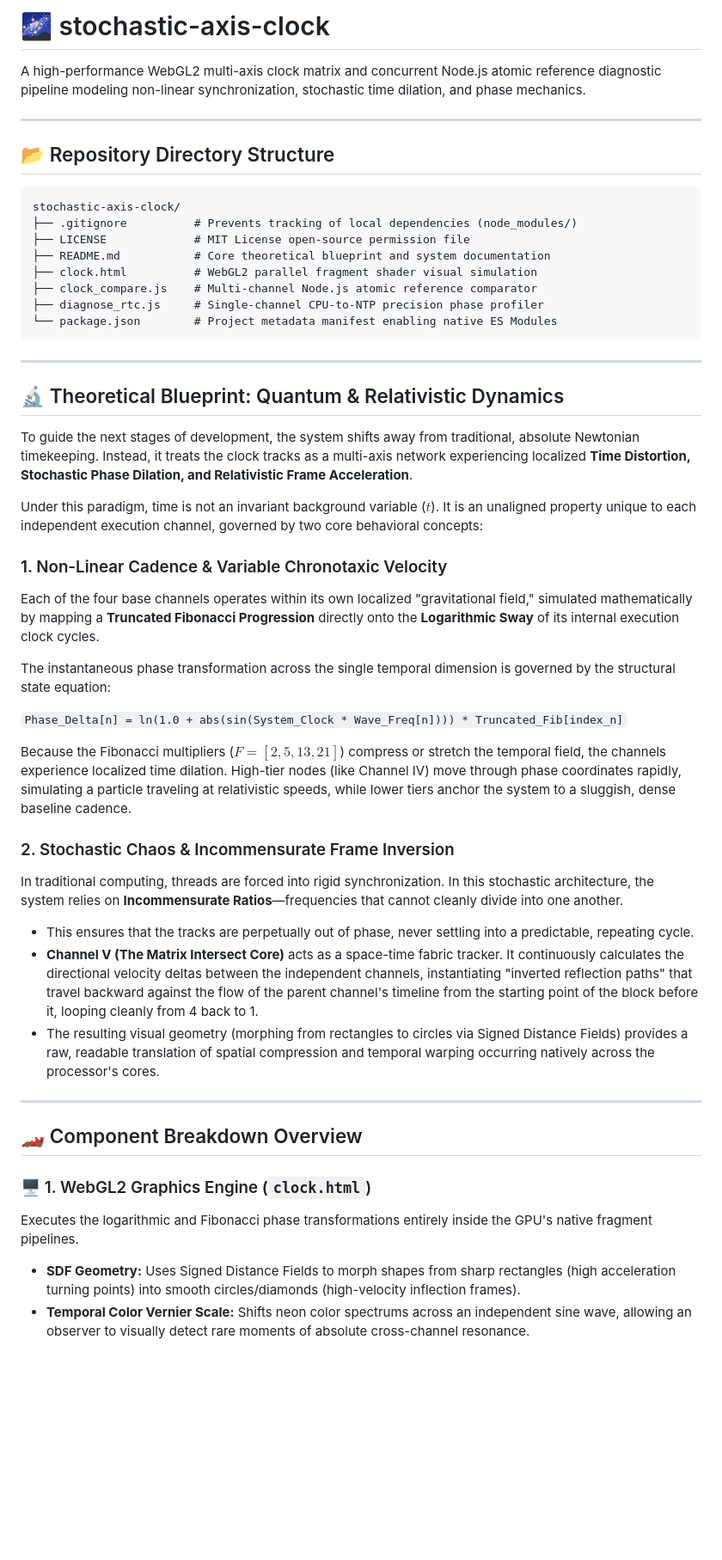
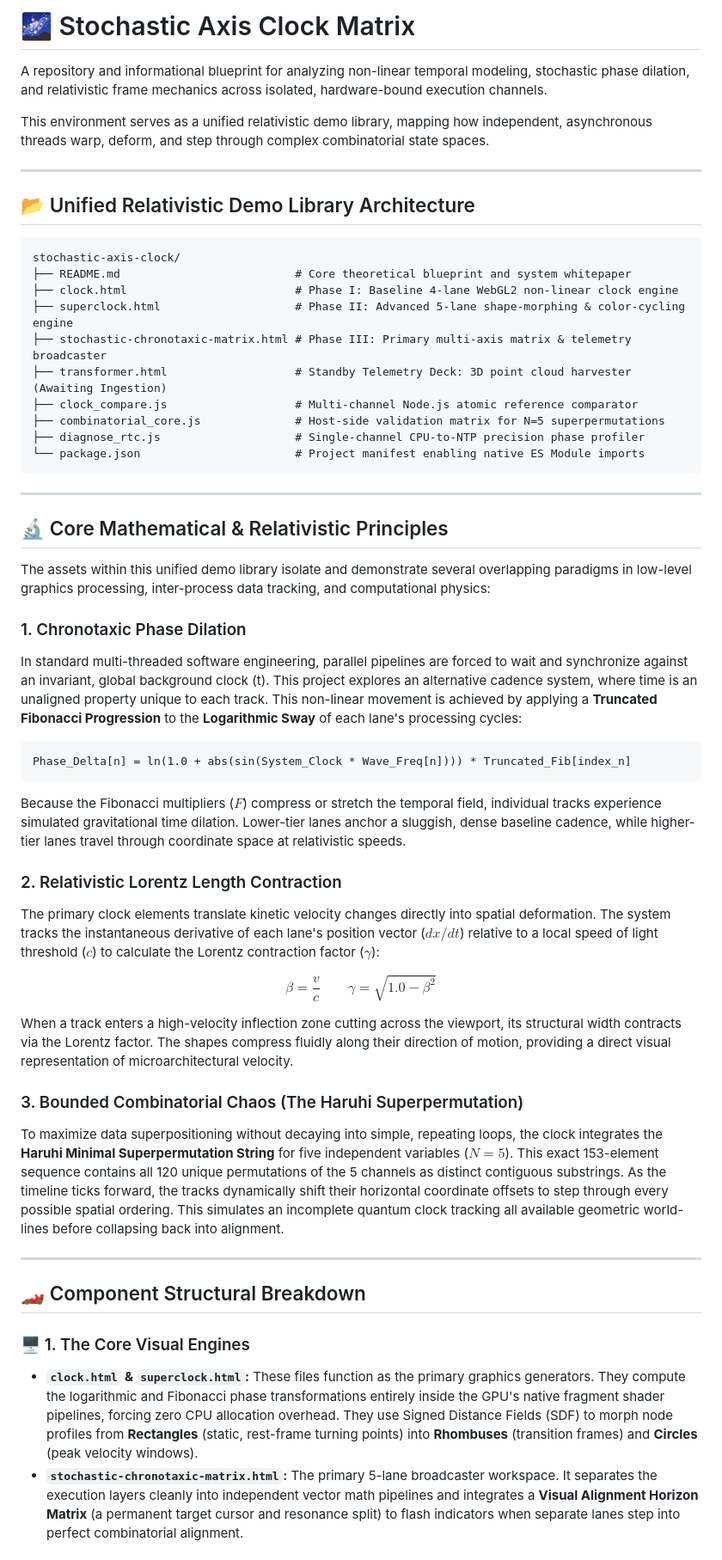
Before and after one commit to dmatchey-eng/stochastic-axis-clock, a Markdown page: README.md, the part around one of its changes. Shown at 86% size. GitHub-like rendering; blank space fills up the shorter version.

Commit message:
Revise README for clarity and structure updates
Updated README to reflect new project structure and clarify core concepts.

````diff
--- a/README.md
+++ b/README.md
@@ -1,52 +1,56 @@
-# 🌌 stochastic-axis-clock
+# 🌌 Stochastic Axis Clock Matrix
 
-A high-performance WebGL2 multi-axis clock matrix and concurrent Node.js atomic reference diagnostic pipeline modeling non-linear synchronization, stochastic time dilation, and phase mechanics.
+A repository and informational blueprint for analyzing non-linear temporal modeling, stochastic phase dilation, and relativistic frame mechanics across isolated, hardware-bound execution channels.
+
+This environment serves as a unified relativistic demo library, mapping how independent, asynchronous threads warp, deform, and step through complex combinatorial state spaces.
 
 ---
 
-## 📂 Repository Directory Structure
+## 📂 Unified Relativistic Demo Library Architecture
 
 ```text
 stochastic-axis-clock/
-├── .gitignore          # Prevents tracking of local dependencies (node_modules/)
-├── LICENSE             # MIT License open-source permission file
-├── README.md           # Core theoretical blueprint and system documentation
-├── clock.html          # WebGL2 parallel fragment shader visual simulation
-├── clock_compare.js    # Multi-channel Node.js atomic reference comparator
-├── diagnose_rtc.js     # Single-channel CPU-to-NTP precision phase profiler
-└── package.json        # Project metadata manifest enabling native ES Modules
+├── README.md                          # Core theoretical blueprint and system whitepaper
+├── clock.html                         # Phase I: Baseline 4-lane WebGL2 non-linear clock engine
+├── superclock.html                    # Phase II: Advanced 5-lane shape-morphing & color-cycling engine
+├── stochastic-chronotaxic-matrix.html # Phase III: Primary multi-axis matrix & telemetry broadcaster
+├── transformer.html                   # Standby Telemetry Deck: 3D point cloud harvester (Awaiting Ingestion)
+├── clock_compare.js                   # Multi-channel Node.js atomic reference comparator
+├── combinatorial_core.js              # Host-side validation matrix for N=5 superpermutations
+├── diagnose_rtc.js                    # Single-channel CPU-to-NTP precision phase profiler
+└── package.json                       # Project manifest enabling native ES Module imports
 ```
 
 ---
 
-## 🔬 Theoretical Blueprint: Quantum & Relativistic Dynamics
+## 🔬 Core Mathematical & Relativistic Principles
 
-To guide the next stages of development, the system shifts away from traditional, absolute Newtonian timekeeping. Instead, it treats the clock tracks as a multi-axis network experiencing localized **Time Distortion, Stochastic Phase Dilation, and Relativistic Frame Acceleration**.
+The assets within this unified demo library isolate and demonstrate several overlapping paradigms in low-level graphics processing, inter-process data tracking, and computational physics:
 
-Under this paradigm, time is not an invariant background variable ($t$). It is an unaligned property unique to each independent execution channel, governed by two core behavioral concepts:
+### 1. Chronotaxic Phase Dilation
+In standard multi-threaded software engineering, parallel pipelines are forced to wait and synchronize against an invariant, global background clock (t). This project explores an alternative cadence system, where time is an unaligned property unique to each track. This non-linear movement is achieved by applying a **Truncated Fibonacci Progression** to the **Logarithmic Sway** of each lane's processing cycles:
 
-### 1. Non-Linear Cadence & Variable Chronotaxic Velocity
-Each of the four base channels operates within its own localized "gravitational field," simulated mathematically by mapping a **Truncated Fibonacci Progression** directly onto the **Logarithmic Sway** of its internal execution clock cycles.
+```text
+Phase_Delta[n] = ln(1.0 + abs(sin(System_Clock * Wave_Freq[n]))) * Truncated_Fib[index_n]
+```
 
-The instantaneous phase transformation across the single temporal dimension is governed by the structural state equation:
+Because the Fibonacci multipliers ($F$) compress or stretch the temporal field, individual tracks experience simulated gravitational time dilation. Lower-tier lanes anchor a sluggish, dense baseline cadence, while higher-tier lanes travel through coordinate space at relativistic speeds.
 
-`Phase_Delta[n] = ln(1.0 + abs(sin(System_Clock * Wave_Freq[n]))) * Truncated_Fib[index_n]`
+### 2. Relativistic Lorentz Length Contraction
+The primary clock elements translate kinetic velocity changes directly into spatial deformation. The system tracks the instantaneous derivative of each lane's position vector ($dx/dt$) relative to a local speed of light threshold ($c$) to calculate the Lorentz contraction factor ($\gamma$):
 
-Because the Fibonacci multipliers ($F = [2, 5, 13, 21]$) compress or stretch the temporal field, the channels experience localized time dilation. High-tier nodes (like Channel IV) move through phase coordinates rapidly, simulating a particle traveling at relativistic speeds, while lower tiers anchor the system to a sluggish, dense baseline cadence.
+$$\beta = \frac{v}{c} \qquad \gamma = \sqrt{1.0 - \beta^2}$$
 
-### 2. Stochastic Chaos & Incommensurate Frame Inversion
-In traditional computing, threads are forced into rigid synchronization. In this stochastic architecture, the system relies on **Incommensurate Ratios**—frequencies that cannot cleanly divide into one another.
+When a track enters a high-velocity inflection zone cutting across the viewport, its structural width contracts via the Lorentz factor. The shapes compress fluidly along their direction of motion, providing a direct visual representation of microarchitectural velocity.
 
-- This ensures that the tracks are perpetually out of phase, never settling into a predictable, repeating cycle.
-- **Channel V (The Matrix Intersect Core)** acts as a space-time fabric tracker. It continuously calculates the directional velocity deltas between the independent channels, instantiating "inverted reflection paths" that travel backward against the flow of the parent channel's timeline from the starting point of the block before it, looping cleanly from 4 back to 1.
-- The resulting visual geometry (morphing from rectangles to circles via Signed Distance Fields) provides a raw, readable translation of spatial compression and temporal warping occurring natively across the processor's cores.
+### 3. Bounded Combinatorial Chaos (The Haruhi Superpermutation)
+To maximize data superpositioning without decaying into simple, repeating loops, the clock integrates the **Haruhi Minimal Superpermutation String** for five independent variables ($N=5$). This exact 153-element sequence contains all 120 unique permutations of the 5 channels as distinct contiguous substrings. As the timeline ticks forward, the tracks dynamically shift their horizontal coordinate offsets to step through every possible spatial ordering. This simulates an incomplete quantum clock tracking all available geometric world-lines before collapsing back into alignment.
 
 ---
 
-## 🏎️ Component Breakdown Overview
+## 🏎️ Component Structural Breakdown
 
-### 🖥️ 1. WebGL2 Graphics Engine (`clock.html`)
-Executes the logarithmic and Fibonacci phase transformations entirely inside the GPU's native fragment pipelines.
-- **SDF Geometry:** Uses Signed Distance Fields to morph shapes from sharp rectangles (high acceleration turning points) into smooth circles/diamonds (high-velocity inflection frames).
-- **Temporal Color Vernier Scale:** Shifts neon color spectrums across an independent sine wave, allowing an observer to visually detect rare moments of absolute cross-channel resonance.
+### 🖥️ 1. The Core Visual Engines
+- **`clock.html` & `superclock.html`:** These files function as the primary graphics generators. They compute the logarithmic and Fibonacci phase transformations entirely inside the GPU's native fragment shader pipelines, forcing zero CPU allocation overhead. They use Signed Distance Fields (SDF) to morph node profiles from **Rectangles** (static, rest-frame turning points) into **Rhombuses** (transition frames) and **Circles** (peak velocity windows).
+- **`stochastic-chronotaxic-matrix.html`:** The primary 5-lane broadcaster workspace. It separates the execution layers cleanly into independent vector math pipelines and integrates a **Visual Alignment Horizon Matrix** (a permanent target cursor and resonance split) to flash indicators when separate lanes step into perfect combinatorial alignment.
 
````
Also changed, not shown: other parts of README.md (+5 -4 lines).
